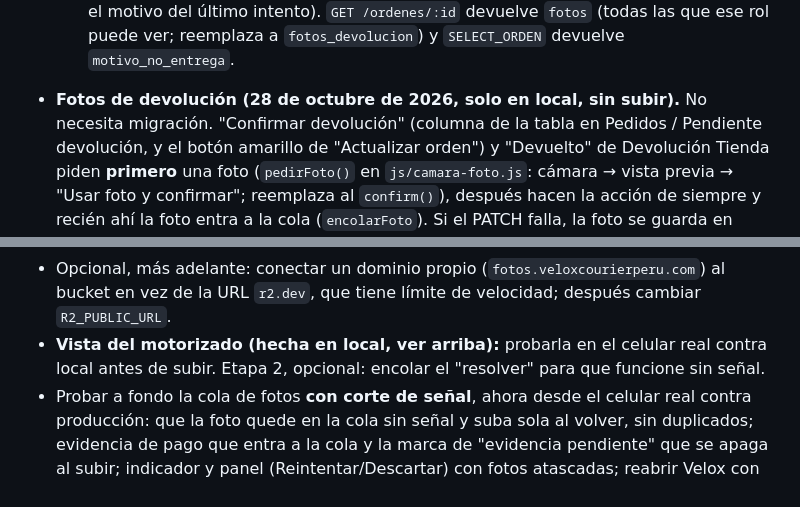
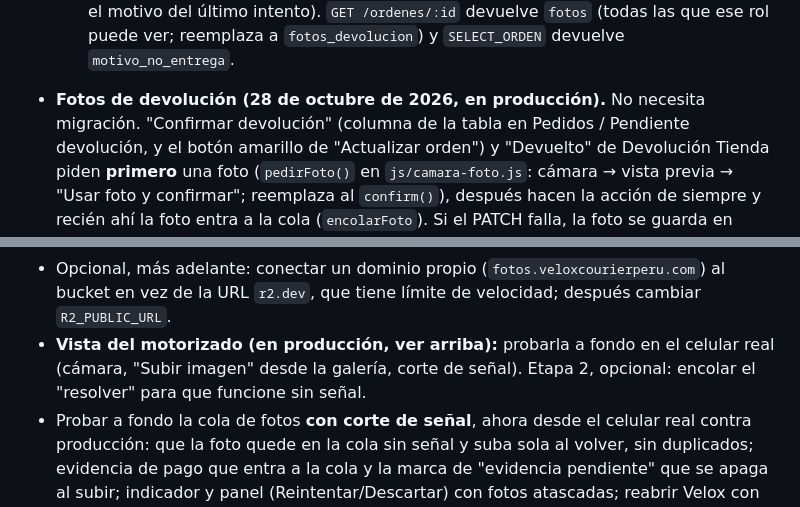
Before and after one commit to davidluquevillarruel-max/velox-courier, a Markdown page: CLAUDE.md, 2 parts joined by grey strips. Drawn GitHub-style.

```diff
--- a/CLAUDE.md
+++ b/CLAUDE.md
@@ -84,7 +92,7 @@ Velox Courier — internal management system for a courier/delivery company in L
     del último intento). `GET /ordenes/:id` devuelve `fotos` (todas las que ese rol puede ver;
     reemplaza a `fotos_devolucion`) y `SELECT_ORDEN` devuelve `motivo_no_entrega`.
 
-- **Fotos de devolución (28 de octubre de 2026, solo en local, sin subir).** No necesita
+- **Fotos de devolución (28 de octubre de 2026, en producción).** No necesita
   migración. "Confirmar devolución" (columna de la tabla en Pedidos / Pendiente devolución, y el
   botón amarillo de "Actualizar orden") y "Devuelto" de Devolución Tienda piden **primero** una
   foto (`pedirFoto()` en `js/camara-foto.js`: cámara → vista previa → "Usar foto y confirmar";
@@ -325,8 +333,9 @@ Velox Courier — internal management system for a courier/delivery company in L
   **no se migran** a R2).
 - Opcional, más adelante: conectar un dominio propio (`fotos.veloxcourierperu.com`) al bucket
   en vez de la URL `r2.dev`, que tiene límite de velocidad; después cambiar `R2_PUBLIC_URL`.
-- **Vista del motorizado (hecha en local, ver arriba):** probarla en el celular real contra
-  local antes de subir. Etapa 2, opcional: encolar el "resolver" para que funcione sin señal.
+- **Vista del motorizado (en producción, ver arriba):** probarla a fondo en el celular real
+  (cámara, "Subir imagen" desde la galería, corte de señal). Etapa 2, opcional: encolar el
+  "resolver" para que funcione sin señal.
 - Probar a fondo la cola de fotos **con corte de señal**, ahora desde el celular real
   contra producción: que la foto quede en la cola sin señal y suba sola al volver, sin
   duplicados; evidencia de pago que entra a la cola y la marca de "evidencia pendiente" que
```
Also changed, not shown: other parts of CLAUDE.md (+19 -9 lines), DECISIONES.md (+7 -3 lines).
